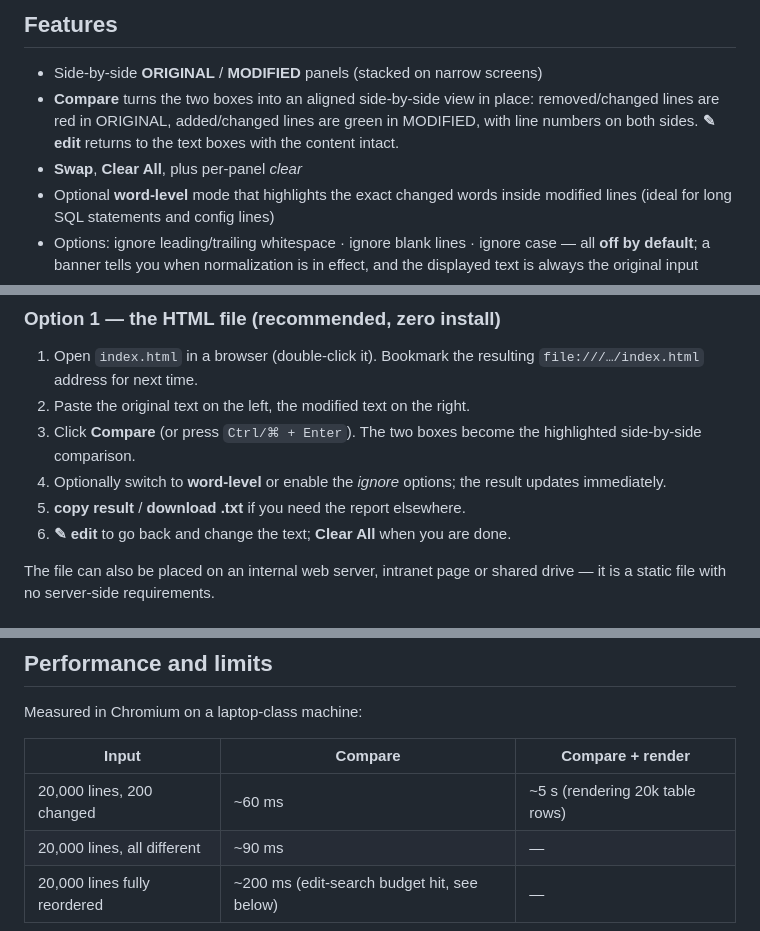
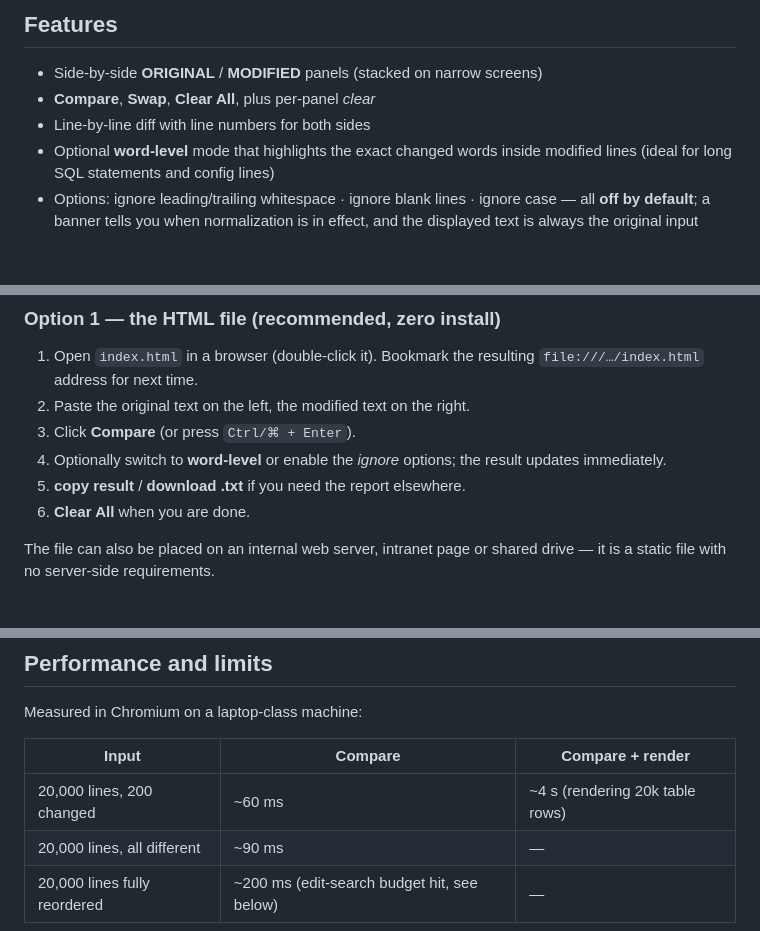
Before and after one commit to vijaysngrajput/internal-text-diff-checker, a Markdown page: README.md, 3 parts joined by grey strips. Rendered like a GitHub page; blank space fills up the shorter version.

Commit message:
successful committed

```diff
--- a/README.md
+++ b/README.md
@@ -22,11 +22,8 @@ employee's machine.
 ## Features
 
 - Side-by-side **ORIGINAL** / **MODIFIED** panels (stacked on narrow screens)
-- **Compare** turns the two boxes into an aligned side-by-side view in place:
-  removed/changed lines are red in ORIGINAL, added/changed lines are green in
-  MODIFIED, with line numbers on both sides. **✎ edit** returns to the text
-  boxes with the content intact.
-- **Swap**, **Clear All**, plus per-panel *clear*
+- **Compare**, **Swap**, **Clear All**, plus per-panel *clear*
+- Line-by-line diff with line numbers for both sides
 - Optional **word-level** mode that highlights the exact changed words inside
   modified lines (ideal for long SQL statements and config lines)
 - Options: ignore leading/trailing whitespace · ignore blank lines · ignore
@@ -143,12 +140,11 @@ text_diff_checker/
 1. Open `index.html` in a browser (double-click it). Bookmark the resulting
    `file:///…/index.html` address for next time.
 2. Paste the original text on the left, the modified text on the right.
-3. Click **Compare** (or press `Ctrl/⌘ + Enter`). The two boxes become the
-   highlighted side-by-side comparison.
+3. Click **Compare** (or press `Ctrl/⌘ + Enter`).
 4. Optionally switch to **word-level** or enable the *ignore* options; the
    result updates immediately.
 5. **copy result** / **download .txt** if you need the report elsewhere.
-6. **✎ edit** to go back and change the text; **Clear All** when you are done.
+6. **Clear All** when you are done.
 
 The file can also be placed on an internal web server, intranet page or
 shared drive — it is a static file with no server-side requirements.
@@ -235,7 +231,7 @@ Measured in Chromium on a laptop-class machine:
 
 | Input | Compare | Compare + render |
 |---|---|---|
-| 20,000 lines, 200 changed | ~60 ms | ~5 s (rendering 20k table rows) |
+| 20,000 lines, 200 changed | ~60 ms | ~4 s (rendering 20k table rows) |
 | 20,000 lines, all different | ~90 ms | — |
 | 20,000 lines fully reordered | ~200 ms (edit-search budget hit, see below) | — |
 
```
